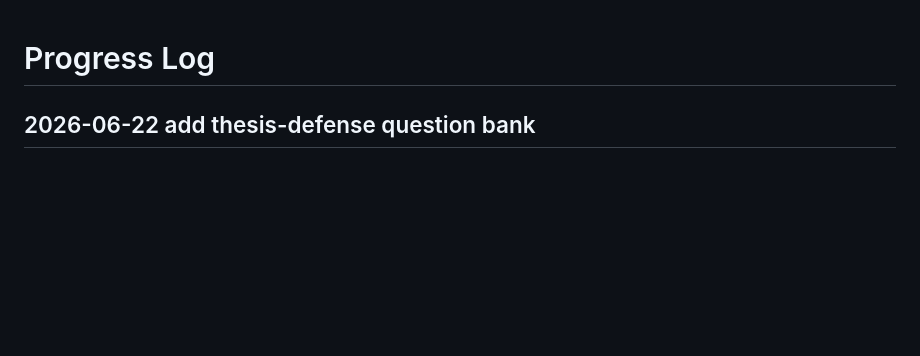
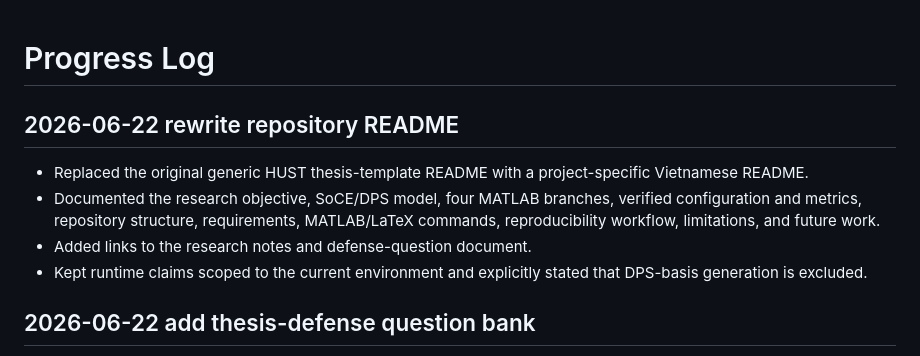
Before and after one commit to ledangquangdangquang/DPS, a Markdown page: docs/progress_log.md, the part around the change. Drawn GitHub-style; blank space fills up the shorter version.

Commit message:
Rewrite README for DPS thesis project

```diff
--- a/docs/progress_log.md
+++ b/docs/progress_log.md
@@ -1,4 +1,11 @@
 # Progress Log
+
+## 2026-06-22 rewrite repository README
+
+- Replaced the original generic HUST thesis-template README with a project-specific Vietnamese README.
+- Documented the research objective, SoCE/DPS model, four MATLAB branches, verified configuration and metrics, repository structure, requirements, MATLAB/LaTeX commands, reproducibility workflow, limitations, and future work.
+- Added links to the research notes and defense-question document.
+- Kept runtime claims scoped to the current environment and explicitly stated that DPS-basis generation is excluded.
 
 ## 2026-06-22 add thesis-defense question bank
 
```
Also changed, not shown: 1 other file.
